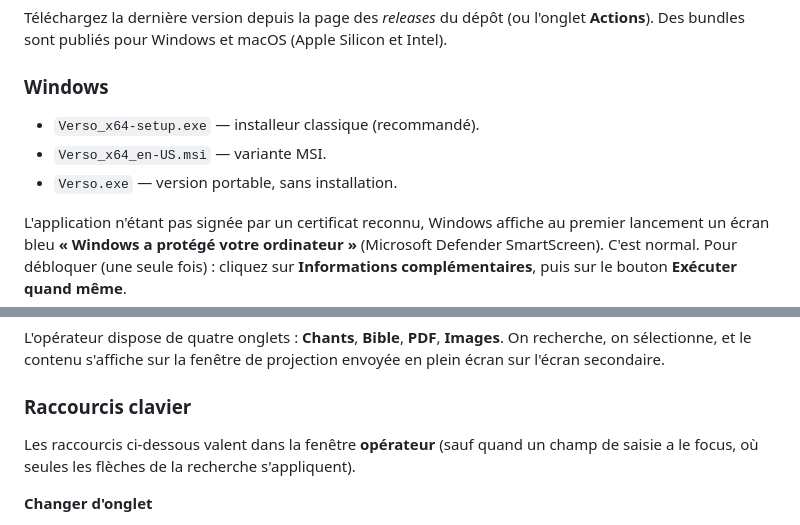
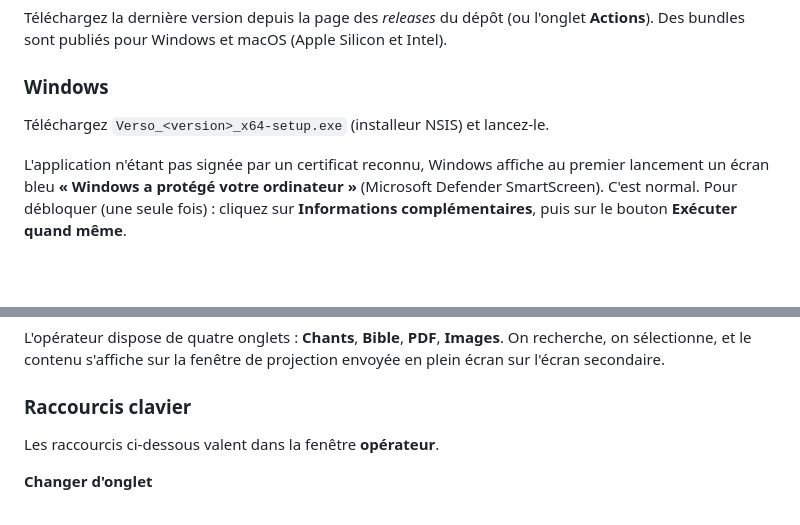
Before and after one commit to arnkoe/verso, a Markdown page: README.md, 2 parts joined by grey strips. Drawn GitHub-style; blank space fills up the shorter version.

Commit message:
docs(readme): corrige les bundles Windows et les raccourcis
Seul le setup NSIS est produit (targets dmg/nsis) : retire les
mentions MSI et portable. Simplifie la note des raccourcis clavier.

Co-Authored-By: Claude Opus 4.8 <noreply@anthropic.com>

```diff
--- a/README.md
+++ b/README.md
@@ -8,9 +8,7 @@ Téléchargez la dernière version depuis la page des *releases* du dépôt (ou
 
 ### Windows
 
-- `Verso_x64-setup.exe` — installeur classique (recommandé).
-- `Verso_x64_en-US.msi` — variante MSI.
-- `Verso.exe` — version portable, sans installation.
+Téléchargez `Verso_<version>_x64-setup.exe` (installeur NSIS) et lancez-le.
 
 L'application n'étant pas signée par un certificat reconnu, Windows affiche au premier lancement un écran bleu **« Windows a protégé votre ordinateur »** (Microsoft Defender SmartScreen). C'est normal. Pour débloquer (une seule fois) : cliquez sur **Informations complémentaires**, puis sur le bouton **Exécuter quand même**.
 
@@ -110,7 +108,7 @@ L'opérateur dispose de quatre onglets : **Chants**, **Bible**, **PDF**, **Image
 
 ### Raccourcis clavier
 
-Les raccourcis ci-dessous valent dans la fenêtre **opérateur** (sauf quand un champ de saisie a le focus, où seules les flèches de la recherche s'appliquent).
+Les raccourcis ci-dessous valent dans la fenêtre **opérateur**.
 
 **Changer d'onglet**
 
```
